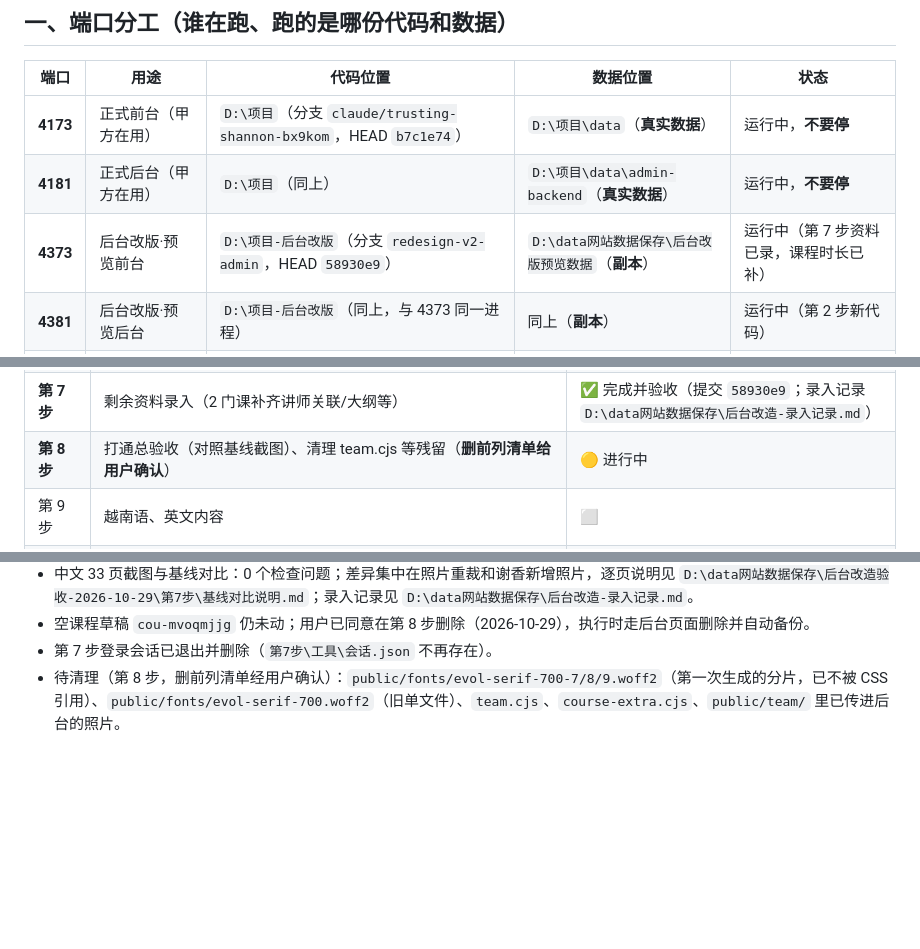
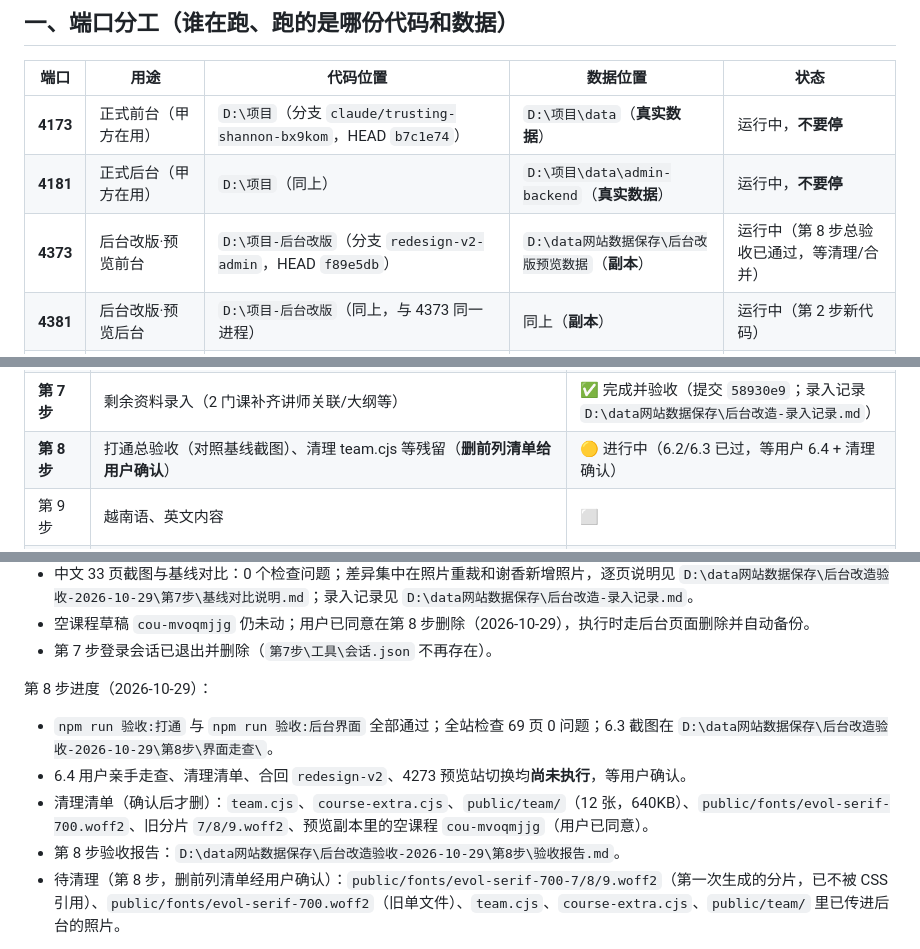
Before and after one commit to lhj37425-cloud/special-octo-eureka, a Markdown page: 后台改版进度与交接.md, 3 parts joined by grey strips. Drawn GitHub-style; blank space fills up the shorter version.

Commit message:
docs: 第 8 步 6.2/6.3 总验收通过，列出待确认清理清单
Co-Authored-By: Claude Code <noreply@anthropic.com>

```diff
--- a/后台改版进度与交接.md
+++ b/后台改版进度与交接.md
@@ -10,7 +10,7 @@
 |---|---|---|---|---|
 | **4173** | 正式前台（甲方在用） | `D:\项目`（分支 `claude/trusting-shannon-bx9kom`，HEAD `b7c1e74`） | `D:\项目\data`（**真实数据**） | 运行中，**不要停** |
 | **4181** | 正式后台（甲方在用） | `D:\项目`（同上） | `D:\项目\data\admin-backend`（**真实数据**） | 运行中，**不要停** |
-| **4373** | 后台改版·预览前台 | `D:\项目-后台改版`（分支 `redesign-v2-admin`，HEAD `58930e9`） | `D:\data网站数据保存\后台改版预览数据`（**副本**） | 运行中（第 7 步资料已录，课程时长已补） |
+| **4373** | 后台改版·预览前台 | `D:\项目-后台改版`（分支 `redesign-v2-admin`，HEAD `f89e5db`） | `D:\data网站数据保存\后台改版预览数据`（**副本**） | 运行中（第 8 步总验收已通过，等清理/合并） |
 | **4381** | 后台改版·预览后台 | `D:\项目-后台改版`（同上，与 4373 同一进程） | 同上（**副本**） | 运行中（第 2 步新代码） |
 | 4299 | 旧前台预览（已合并转正） | — | — | **已停止** |
 
@@ -46,7 +46,7 @@
 | **第 5 步** | 前台改成只读后台发布快照（专家页/课程页切数据源，team.cjs 退役） | ✅ 完成并验收（提交 `fd1a98c`；材料见 `D:\data网站数据保存\后台改造验收-2026-10-29\第5步\`） |
 | **第 6 步** | 发布流程、真页面预览 | ✅ 完成并验收（提交 `fe31306`、`a9a19ad`；材料见 `D:\data网站数据保存\后台改造验收-2026-10-29\第6步\`） |
 | **第 7 步** | 剩余资料录入（2 门课补齐讲师关联/大纲等） | ✅ 完成并验收（提交 `58930e9`；录入记录 `D:\data网站数据保存\后台改造-录入记录.md`） |
-| **第 8 步** | 打通总验收（对照基线截图）、清理 team.cjs 等残留（**删前列清单给用户确认**） | 🟡 进行中 |
+| **第 8 步** | 打通总验收（对照基线截图）、清理 team.cjs 等残留（**删前列清单给用户确认**） | 🟡 进行中（6.2/6.3 已过，等用户 6.4 + 清理确认） |
 | 第 9 步 | 越南语、英文内容 | ⬜ |
 | 第 10 步 | 分步上线：先换后台（4181），再换前台（4173），都从本分支合并 | ⬜ |
 
@@ -88,6 +88,12 @@
 - 中文 33 页截图与基线对比：0 个检查问题；差异集中在照片重裁和谢香新增照片，逐页说明见 `D:\data网站数据保存\后台改造验收-2026-10-29\第7步\基线对比说明.md`；录入记录见 `D:\data网站数据保存\后台改造-录入记录.md`。
 - 空课程草稿 `cou-mvoqmjjg` 仍未动；用户已同意在第 8 步删除（2026-10-29），执行时走后台页面删除并自动备份。
 - 第 7 步登录会话已退出并删除（`第7步\工具\会话.json` 不再存在）。
+
+第 8 步进度（2026-10-29）：
+- `npm run 验收:打通` 与 `npm run 验收:后台界面` 全部通过；全站检查 69 页 0 问题；6.3 截图在 `D:\data网站数据保存\后台改造验收-2026-10-29\第8步\界面走查\`。
+- 6.4 用户亲手走查、清理清单、合回 `redesign-v2`、4273 预览站切换均**尚未执行**，等用户确认。
+- 清理清单（确认后才删）：`team.cjs`、`course-extra.cjs`、`public/team/`（12 张，640KB）、`public/fonts/evol-serif-700.woff2`、旧分片 `7/8/9.woff2`、预览副本里的空课程 `cou-mvoqmjjg`（用户已同意）。
+- 第 8 步验收报告：`D:\data网站数据保存\后台改造验收-2026-10-29\第8步\验收报告.md`。
 - 待清理（第 8 步，删前列清单经用户确认）：`public/fonts/evol-serif-700-7/8/9.woff2`（第一次生成的分片，已不被 CSS 引用）、`public/fonts/evol-serif-700.woff2`（旧单文件）、`team.cjs`、`course-extra.cjs`、`public/team/` 里已传进后台的照片。
 
 另有待办：正式分支 `claude/trusting-shannon-bx9kom` 比 `origin` **超前 15 个提交未推送**（用户确认后 push）。
```
